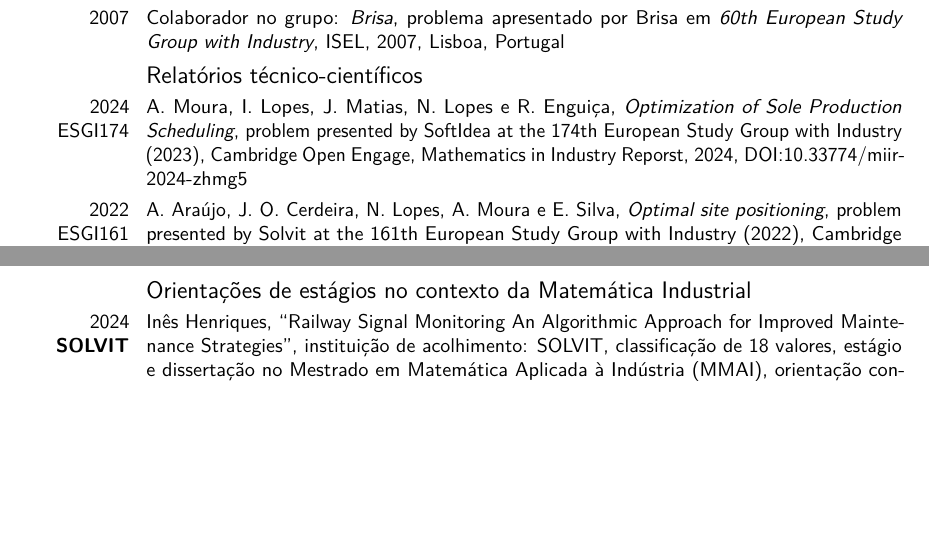
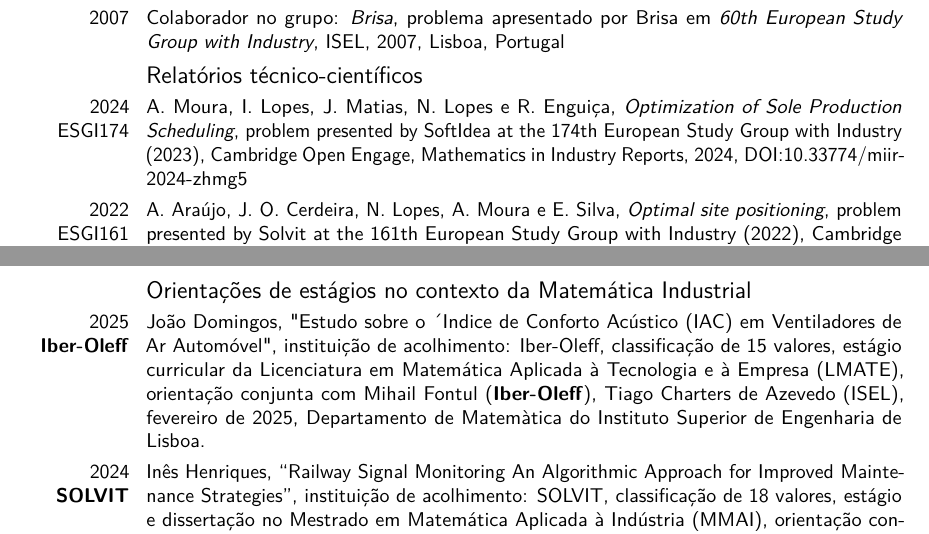
Before and after one commit to ndlopes-github/CV, a LaTeX CV (NunoLopesCV.tex): two parts of pages 6 and 7 of 10 before the commit and two parts of pages 6 and 7 of 11 after it, joined at a grey line, cut so that both start at the same text, the shorter picture padded with empty space. Compiled offline with pdfLaTeX.

Commit message:
Update com Estágio de João Domingos

```diff
--- a/NunoLopesCV.tex
+++ b/NunoLopesCV.tex
@@ -452,12 +452,12 @@ European Study Group with Industry}, ISEL, 2007, Lisboa, Portugal}
   \emph{Optimization of Sole Production
 Scheduling}, problem presented by SoftIdea at the
   174th European Study Group with Industry (2023), Cambridge Open Engage,
-  Mathematics in Industry Reporst, 2024, DOI:{10.33774/miir-2024-zhmg5}}
+  Mathematics in Industry Reports, 2024, DOI:{10.33774/miir-2024-zhmg5}}
 
 \cvline{2022\\ ESGI161}{A. Araújo, J. O. Cerdeira, N. Lopes, A. Moura e E. Silva,
   \emph{Optimal site positioning}, problem presented by Solvit at the
   161th European Study Group with Industry (2022), Cambridge Open Engage,
-  Mathematics in Industry Reporst, 2023, DOI:{10.33774/miir-2023-tkf3c}}
+  Mathematics in Industry Reports, 2023, DOI:{10.33774/miir-2023-tkf3c}}
 
 \cvline{2019\\ ESGI155}{N.~Ferreira, N.~Alves, N.~Lopes, P.~Faria e R. Barreira:
   \emph{Vipex Container Lid}, problem presented by Vipex at the  155th
@@ -509,6 +509,14 @@ Instituto Superior de Engenharia de Lisboa}, novembro de 2015.}
 \newpage
 
 \subsection{Orientações de estágios no contexto da Matemática Industrial}
+\cvline{2025\\ \textbf{Iber-Oleff}}{ João Domingos, "Estudo sobre o ´Indice de Conforto Acústico (IAC) em Ventiladores de Ar Automóvel", instituição de acolhimento: Iber-Oleff, classificação de 15 valores,
+estágio curricular da Licenciatura em
+ Matemática Aplicada à  Tecnologia e à Empresa (LMATE),
+ orientação conjunta com Mihail Fontul (\textbf{Iber-Oleff}),
+ Tiago Charters de Azevedo (ISEL), fevereiro de 2025,
+ Departamento de Matemàtica do Instituto Superior de Engenharia de
+ Lisboa.
+}
 \cvline{2024\\ \textbf{SOLVIT}}{Inês Henriques, ``Railway Signal Monitoring An Algorithmic Approach for Improved Maintenance Strategies'', instituição de
  acolhimento: SOLVIT, classificação de 18 valores, estágio e dissertação no Mestrado em Matemática Aplicada à Indústria (MMAI),
  orientação conjunta com  Nuno Cota (\textbf{SOLVIT}),
```
Also changed, not shown: NunoLopesCV_English.tex (+7 -0 lines), README.md.
